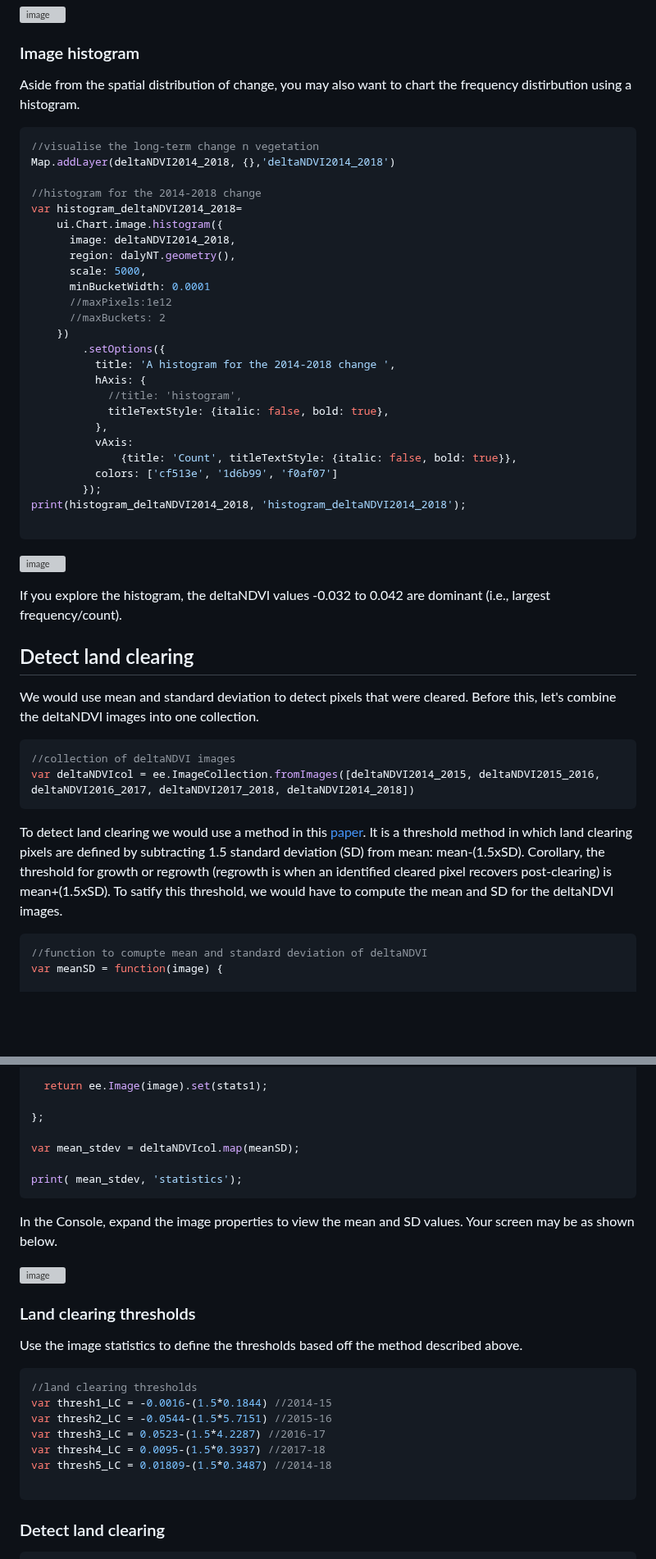
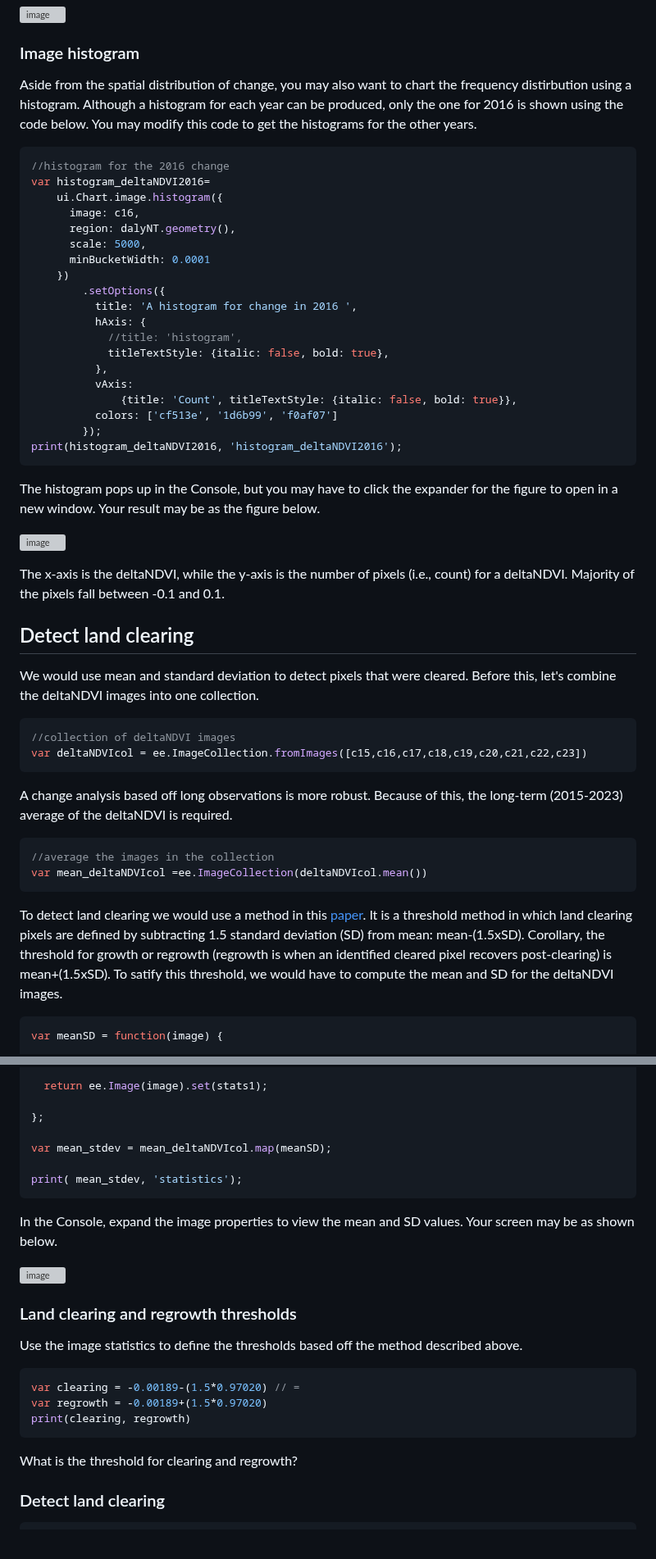
Before and after one commit to padiketeku/EnvMonMod, a Markdown page: EMM-Prac-4-Land Clearing.md, 2 parts joined by grey strips. Shown at 82% size. GitHub-like rendering; blank space fills up the shorter version; grey boxes are pictures that could not be loaded.

````diff
--- a/EMM-Prac-4-Land Clearing.md
+++ b/EMM-Prac-4-Land Clearing.md
@@ -225,24 +225,19 @@ Map.addLayer(c16, {},'deltaNDVI_2016')
 
 ### Image histogram
 
-Aside from the spatial distribution of change, you may also want to chart the frequency distirbution using a histogram.
+Aside from the spatial distribution of change, you may also want to chart the frequency distirbution using a histogram. Although a histogram for each year can be produced, only the one for 2016 is shown using the code below. You may modify this code to get the histograms for the other years.
 
 ```JavaScript
-//visualise the long-term change n vegetation
-Map.addLayer(deltaNDVI2014_2018, {},'deltaNDVI2014_2018')
-
-//histogram for the 2014-2018 change
-var histogram_deltaNDVI2014_2018=
+//histogram for the 2016 change
+var histogram_deltaNDVI2016=
     ui.Chart.image.histogram({
-      image: deltaNDVI2014_2018,
+      image: c16,
       region: dalyNT.geometry(),
       scale: 5000,
       minBucketWidth: 0.0001
-      //maxPixels:1e12
-      //maxBuckets: 2
     })
         .setOptions({
-          title: 'A histogram for the 2014-2018 change ',
+          title: 'A histogram for change in 2016 ',
           hAxis: {
             //title: 'histogram',
             titleTextStyle: {italic: false, bold: true},
@@ -251,15 +246,17 @@ var histogram_deltaNDVI2014_2018=
               {title: 'Count', titleTextStyle: {italic: false, bold: true}},
           colors: ['cf513e', '1d6b99', 'f0af07']
         });
-print(histogram_deltaNDVI2014_2018, 'histogram_deltaNDVI2014_2018');
-
+print(histogram_deltaNDVI2016, 'histogram_deltaNDVI2016');
 ```
 
-
-![image](https://github.com/user-attachments/assets/5776886a-d085-4a66-85ed-edb6e5c6f21c)
+The histogram pops up in the Console, but you may have to click the expander for the figure to open in a new window. Your result may be as the figure below.
 
 
-If you explore the histogram, the deltaNDVI values -0.032 to 0.042 are dominant (i.e., largest frequency/count).
+![image](https://github.com/user-attachments/assets/defd5265-bfa3-4e2e-9710-62fb284eb607)
+
+
+
+The x-axis is the deltaNDVI, while the y-axis is the number of pixels (i.e., count) for a deltaNDVI. Majority of the pixels fall between -0.1 and 0.1.
 
 
 ## Detect land clearing
@@ -268,14 +265,20 @@ We would use mean and standard deviation to detect pixels that were cleared. Bef
 
 ```JavaScript
 //collection of deltaNDVI images
-var deltaNDVIcol = ee.ImageCollection.fromImages([deltaNDVI2014_2015, deltaNDVI2015_2016, deltaNDVI2016_2017, deltaNDVI2017_2018, deltaNDVI2014_2018])
+var deltaNDVIcol = ee.ImageCollection.fromImages([c15,c16,c17,c18,c19,c20,c21,c22,c23])
+```
+
+ A change analysis based off long observations is more robust. Because of this, the long-term (2015-2023) average of the deltaNDVI is required.
+
+```JavaScript
+//average the images in the collection
+var mean_deltaNDVIcol =ee.ImageCollection(deltaNDVIcol.mean())
 ```
 
 To detect land clearing we would use a method in this [paper](https://doi.org/10.3832/IFOR0909-007).
 It is a threshold method in which land clearing pixels are defined by subtracting 1.5 standard deviation (SD) from mean: mean-(1.5xSD). Corollary, the threshold for growth or regrowth (regrowth is when an identified cleared pixel recovers post-clearing) is mean+(1.5xSD). To satify this threshold, we would have to compute the mean and SD for the deltaNDVI images.
 
 ```JavaScript
-//function to comupte mean and standard deviation of deltaNDVI
 var meanSD = function(image) {
 
   var reducers = ee.Reducer.mean().combine({
@@ -294,7 +297,7 @@ var meanSD = function(image) {
 
 };
 
-var mean_stdev = deltaNDVIcol.map(meanSD);
+var mean_stdev = mean_deltaNDVIcol.map(meanSD);
 
 print( mean_stdev, 'statistics');
 ```
@@ -305,20 +309,21 @@ In the Console, expand the image properties to view the mean and SD values. Your
 
 
 
-### Land clearing thresholds
+
+### Land clearing and regrowth thresholds
 
 Use the image statistics to define the thresholds based off the method described above.
 
 
 ```JavaScript
-//land clearing thresholds
-var thresh1_LC = -0.0016-(1.5*0.1844) //2014-15
-var thresh2_LC = -0.0544-(1.5*5.7151) //2015-16
-var thresh3_LC = 0.0523-(1.5*4.2287) //2016-17
-var thresh4_LC = 0.0095-(1.5*0.3937) //2017-18
-var thresh5_LC = 0.01809-(1.5*0.3487) //2014-18
+var clearing = -0.00189-(1.5*0.97020) // =
+var regrowth = -0.00189+(1.5*0.97020)
+print(clearing, regrowth)
+```
 
-```
+What is the threshold for clearing and regrowth?
+
+
 
 ### Detect land clearing
 
````
Also changed, not shown: other parts of EMM-Prac-4-Land Clearing.md (+2 -1 lines).
